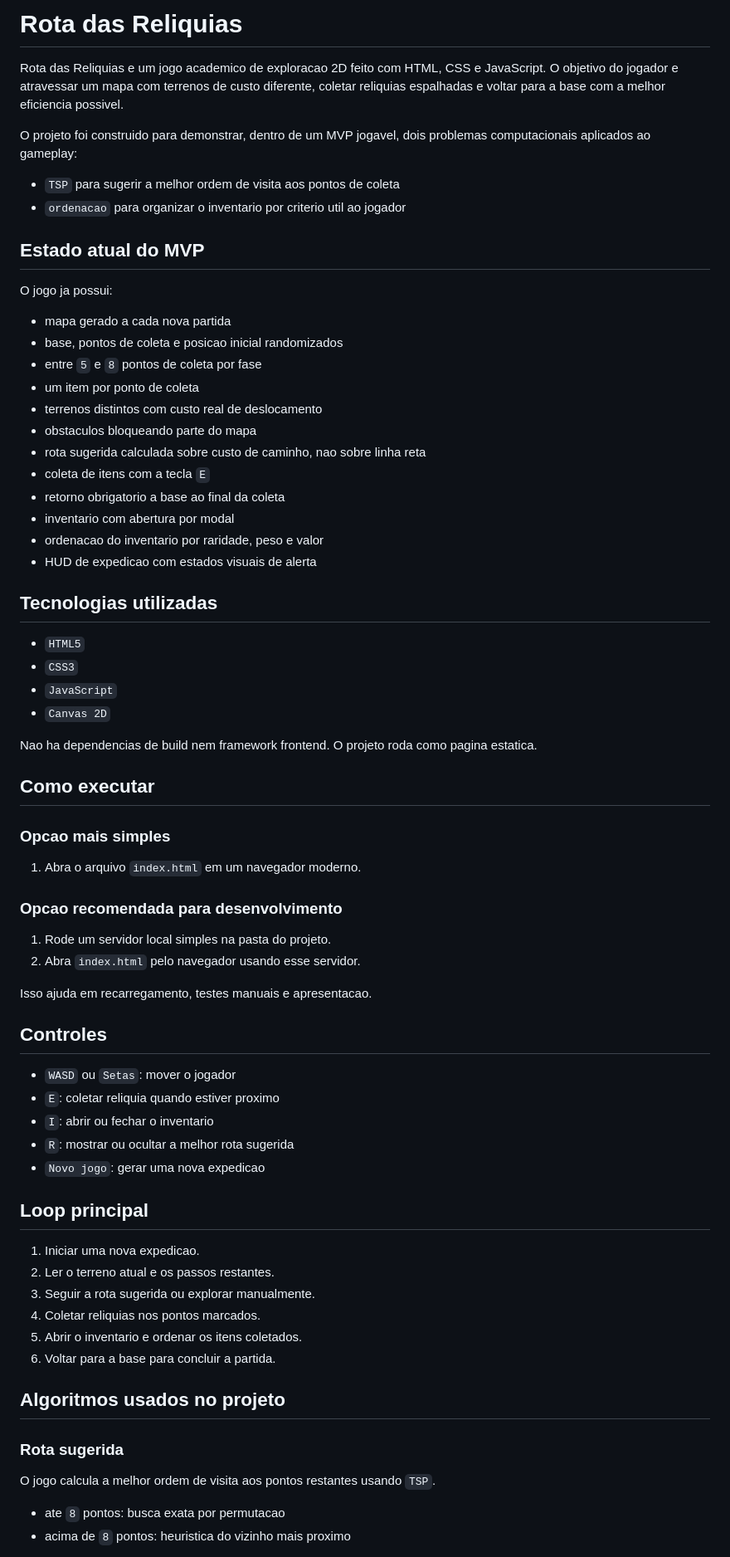
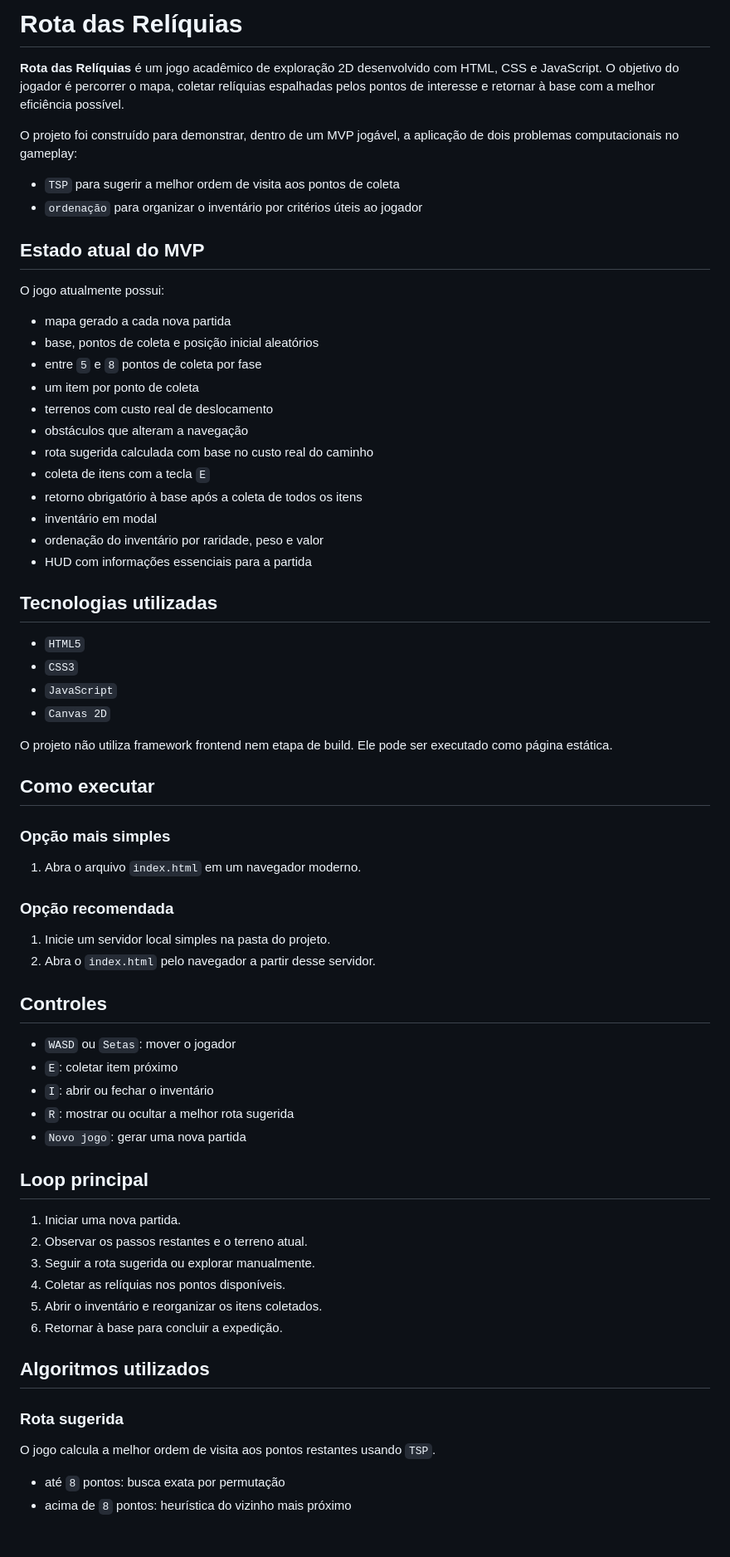
Before and after one commit to domlops/Rota-das-Reliquias, a Markdown page: README.md, the part around one of its changes. Shown at 83% size. Drawn GitHub-style; blank space fills up the shorter version.

```diff
--- a/README.md
+++ b/README.md
@@ -1,28 +1,28 @@
-# Rota das Reliquias
+# Rota das Relíquias
 
-Rota das Reliquias e um jogo academico de exploracao 2D feito com HTML, CSS e JavaScript. O objetivo do jogador e atravessar um mapa com terrenos de custo diferente, coletar reliquias espalhadas e voltar para a base com a melhor eficiencia possivel.
+**Rota das Relíquias** é um jogo acadêmico de exploração 2D desenvolvido com HTML, CSS e JavaScript. O objetivo do jogador é percorrer o mapa, coletar relíquias espalhadas pelos pontos de interesse e retornar à base com a melhor eficiência possível.
 
-O projeto foi construido para demonstrar, dentro de um MVP jogavel, dois problemas computacionais aplicados ao gameplay:
+O projeto foi construído para demonstrar, dentro de um MVP jogável, a aplicação de dois problemas computacionais no gameplay:
 
 - `TSP` para sugerir a melhor ordem de visita aos pontos de coleta
-- `ordenacao` para organizar o inventario por criterio util ao jogador
+- `ordenação` para organizar o inventário por critérios úteis ao jogador
 
 ## Estado atual do MVP
 
-O jogo ja possui:
+O jogo atualmente possui:
 
 - mapa gerado a cada nova partida
-- base, pontos de coleta e posicao inicial randomizados
+- base, pontos de coleta e posição inicial aleatórios
 - entre `5` e `8` pontos de coleta por fase
 - um item por ponto de coleta
-- terrenos distintos com custo real de deslocamento
-- obstaculos bloqueando parte do mapa
-- rota sugerida calculada sobre custo de caminho, nao sobre linha reta
+- terrenos com custo real de deslocamento
+- obstáculos que alteram a navegação
+- rota sugerida calculada com base no custo real do caminho
 - coleta de itens com a tecla `E`
-- retorno obrigatorio a base ao final da coleta
-- inventario com abertura por modal
-- ordenacao do inventario por raridade, peso e valor
-- HUD de expedicao com estados visuais de alerta
+- retorno obrigatório à base após a coleta de todos os itens
+- inventário em modal
+- ordenação do inventário por raridade, peso e valor
+- HUD com informações essenciais para a partida
 
 ## Tecnologias utilizadas
 
@@ -31,44 +31,42 @@ O jogo ja possui:
 - `JavaScript`
 - `Canvas 2D`
 
-Nao ha dependencias de build nem framework frontend. O projeto roda como pagina estatica.
+O projeto não utiliza framework frontend nem etapa de build. Ele pode ser executado como página estática.
 
 ## Como executar
 
-### Opcao mais simples
+### Opção mais simples
 
 1. Abra o arquivo `index.html` em um navegador moderno.
 
-### Opcao recomendada para desenvolvimento
+### Opção recomendada
 
-1. Rode um servidor local simples na pasta do projeto.
-2. Abra `index.html` pelo navegador usando esse servidor.
-
-Isso ajuda em recarregamento, testes manuais e apresentacao.
+1. Inicie um servidor local simples na pasta do projeto.
+2. Abra o `index.html` pelo navegador a partir desse servidor.
 
 ## Controles
 
 - `WASD` ou `Setas`: mover o jogador
-- `E`: coletar reliquia quando estiver proximo
-- `I`: abrir ou fechar o inventario
+- `E`: coletar item próximo
+- `I`: abrir ou fechar o inventário
 - `R`: mostrar ou ocultar a melhor rota sugerida
-- `Novo jogo`: gerar uma nova expedicao
+- `Novo jogo`: gerar uma nova partida
 
 ## Loop principal
 
-1. Iniciar uma nova expedicao.
-2. Ler o terreno atual e os passos restantes.
+1. Iniciar uma nova partida.
+2. Observar os passos restantes e o terreno atual.
 3. Seguir a rota sugerida ou explorar manualmente.
-4. Coletar reliquias nos pontos marcados.
-5. Abrir o inventario e ordenar os itens coletados.
-6. Voltar para a base para concluir a partida.
+4. Coletar as relíquias nos pontos disponíveis.
+5. Abrir o inventário e reorganizar os itens coletados.
+6. Retornar à base para concluir a expedição.
 
-## Algoritmos usados no projeto
+## Algoritmos utilizados
 
 ### Rota sugerida
 
 O jogo calcula a melhor ordem de visita aos pontos restantes usando `TSP`.
 
-- ate `8` pontos: busca exata por permutacao
-- acima de `8` pontos: heuristica do vizinho mais proximo
+- até `8` pontos: busca exata por permutação
+- acima de `8` pontos: heurística do vizinho mais próximo
 
```
Also changed, not shown: other parts of README.md (+36 -44 lines).
